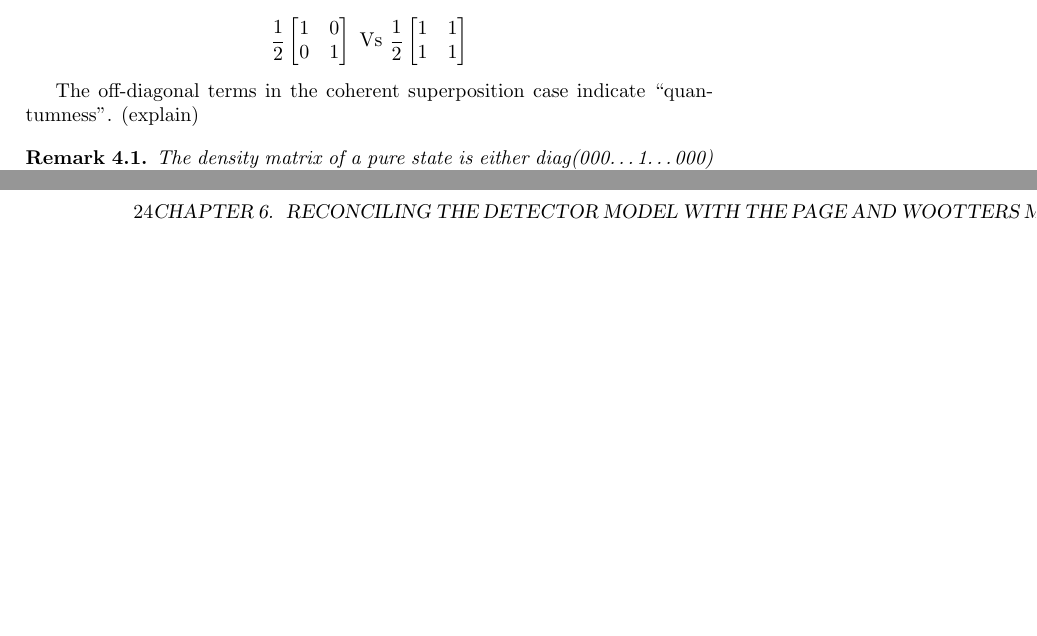
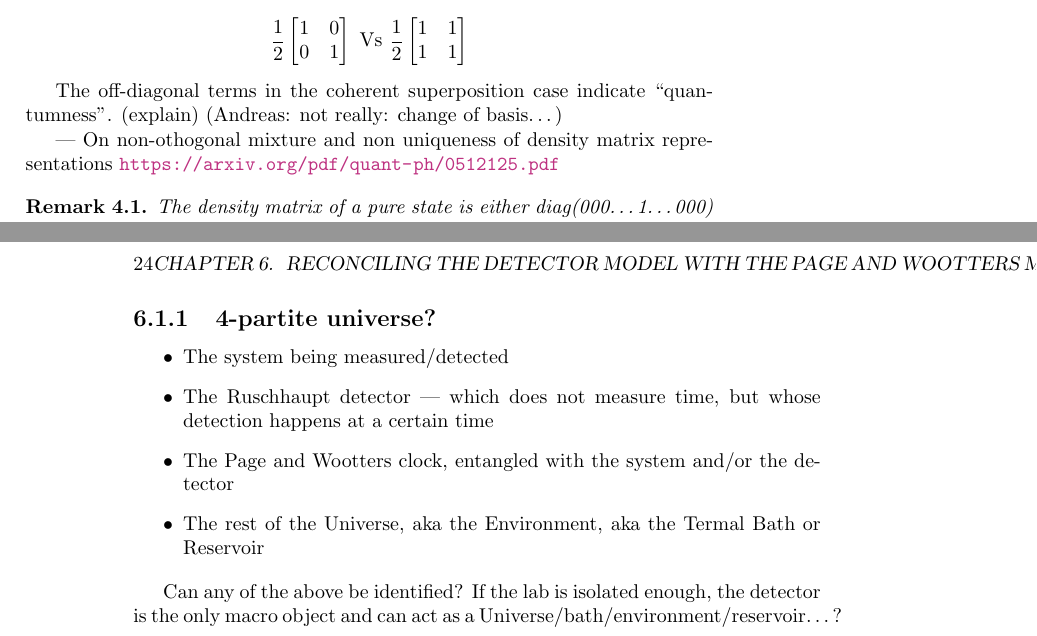
Before and after one commit to gderosa/timeq, a LaTeX thesis (main.tex, which reads tex/decohere/decohere.tex): two parts of pages 13 and 24 of 43, joined at a grey line, cut so that both start at the same text, the shorter picture padded with empty space. Compiled offline with pdfLaTeX.

Commit message:
decohere: non orthognonal

```diff
--- a/tex/decohere/decohere.tex
+++ b/tex/decohere/decohere.tex
@@ -30,7 +30,10 @@ $$
 $$
 
 The off-diagonal terms in the coherent superposition case indicate
-``quantumness''. (explain)
+``quantumness''. (explain) (Andreas: not really: change of basis\dots)
+
+--- On non-othogonal mixture and non uniqueness of density matrix representations
+\url{https://arxiv.org/pdf/quant-ph/0512125.pdf}
 
 \begin{remark}
   The density matrix of a pure state is either diag(000\dots1\dots000) or non-diagonal.
```
Also changed, not shown: main.tex (+1 -1 lines).
